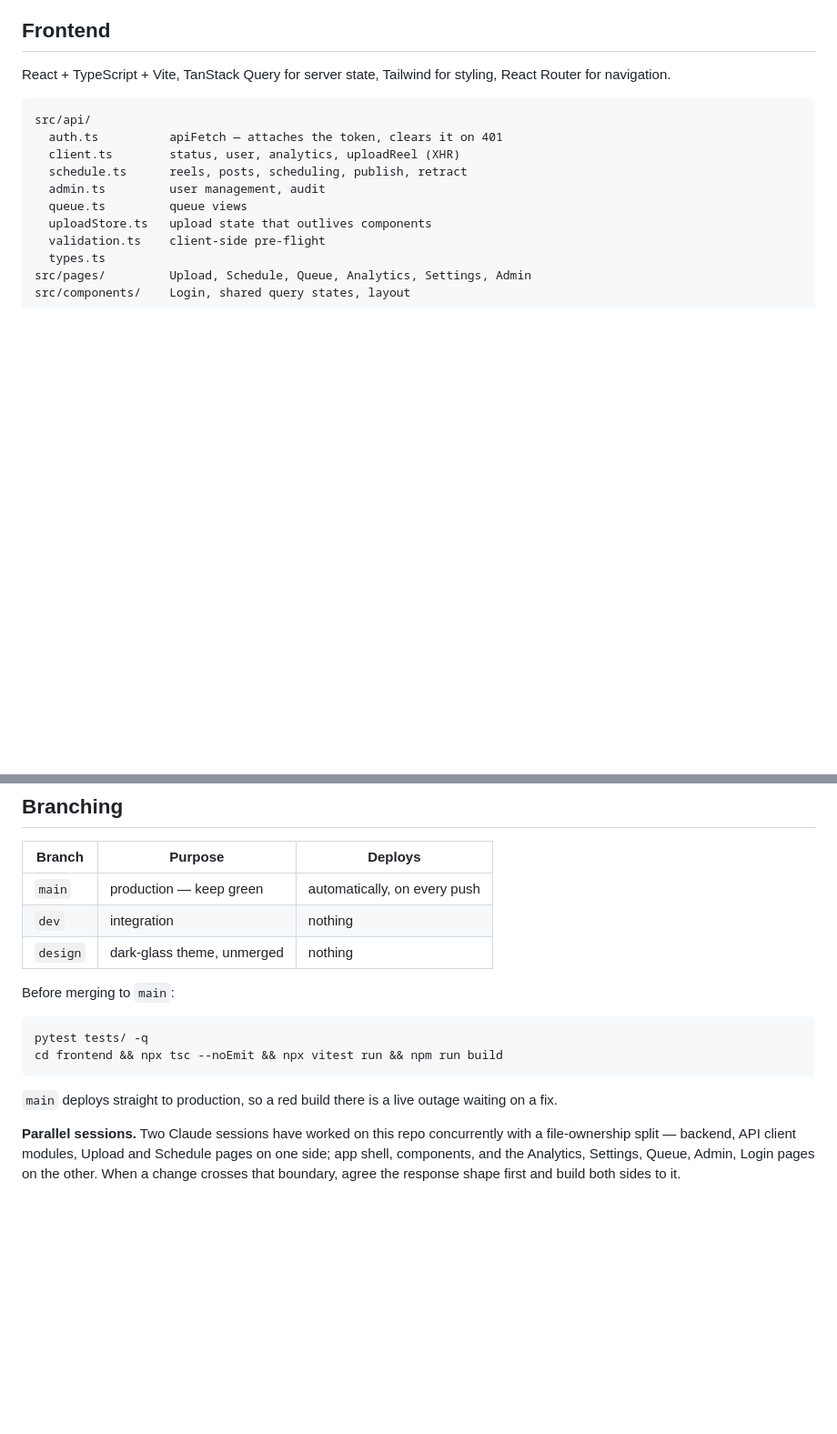
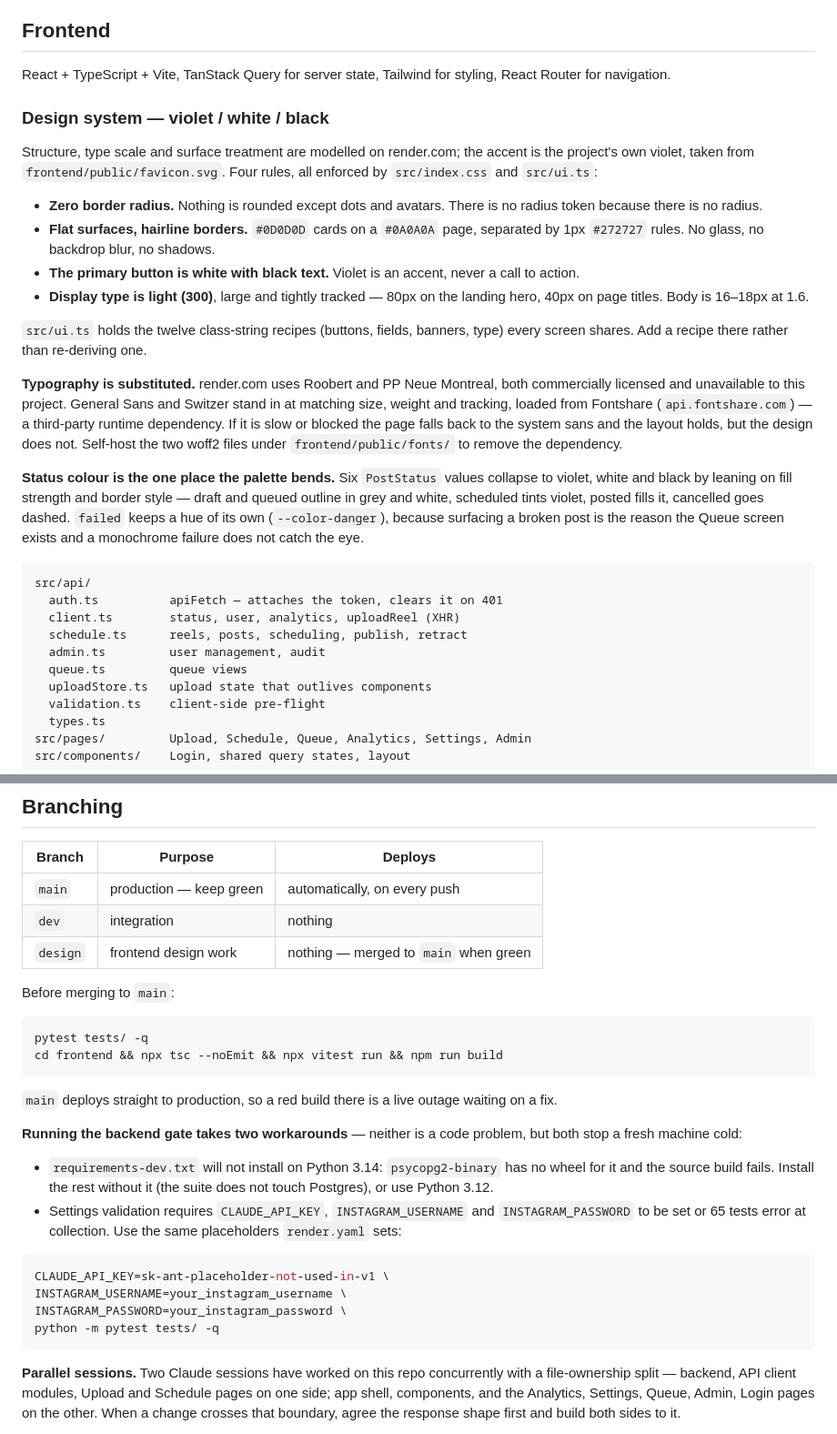
Before and after one commit to saksham-gagneja-indxx/aphelion, a Markdown page: docs/ARCHITECTURE.md, 2 parts joined by grey strips. Shown at 91% size. GitHub-like rendering; blank space fills up the shorter version.

Commit message:
docs: catch up with what actually shipped
- Document the violet/white/black design system in the Frontend section:
  the four rules, src/ui.ts as the single home for shared recipes, the
  Fontshare runtime dependency and how to remove it, and why `failed` keeps
  a colour when the other five statuses gave theirs up.
- Branch table said `design` was an unmerged dark-glass theme. It is merged,
  and the theme it named is not the one that shipped.
- The pre-merge gate was not runnable as written: psycopg2-binary has no
  Python 3.14 wheel, and 65 tests error at collection without three env vars
  that only render.yaml knows about. Both workarounds are now written down.
- README: scheduled posting is listed as working, but the free instance
  sleeps after ~15 min idle and a sleeping process fires nothing — the
  status table now says so, next to the feature the landing page promises.
- README: "AI captions not started" undersold it. Three switches exist and
  none are wired to anything, including a user preference defaulting to on.

Co-Authored-By: Claude Opus 5 <noreply@anthropic.com>

````diff
--- a/docs/ARCHITECTURE.md
+++ b/docs/ARCHITECTURE.md
@@ -463,6 +463,39 @@ and belong to the Instagram era. `authenticate` reports unavailable because
 React + TypeScript + Vite, TanStack Query for server state, Tailwind for
 styling, React Router for navigation.
 
+### Design system — violet / white / black
+
+Structure, type scale and surface treatment are modelled on render.com; the
+accent is the project's own violet, taken from `frontend/public/favicon.svg`.
+Four rules, all enforced by `src/index.css` and `src/ui.ts`:
+
+- **Zero border radius.** Nothing is rounded except dots and avatars. There is
+  no radius token because there is no radius.
+- **Flat surfaces, hairline borders.** `#0D0D0D` cards on a `#0A0A0A` page,
+  separated by 1px `#272727` rules. No glass, no backdrop blur, no shadows.
+- **The primary button is white with black text.** Violet is an accent, never
+  a call to action.
+- **Display type is light (300)**, large and tightly tracked — 80px on the
+  landing hero, 40px on page titles. Body is 16–18px at 1.6.
+
+`src/ui.ts` holds the twelve class-string recipes (buttons, fields, banners,
+type) every screen shares. Add a recipe there rather than re-deriving one.
+
+**Typography is substituted.** render.com uses Roobert and PP Neue Montreal,
+both commercially licensed and unavailable to this project. General Sans and
+Switzer stand in at matching size, weight and tracking, loaded from Fontshare
+(`api.fontshare.com`) — a third-party runtime dependency. If it is slow or
+blocked the page falls back to the system sans and the layout holds, but the
+design does not. Self-host the two woff2 files under `frontend/public/fonts/`
+to remove the dependency.
+
+**Status colour is the one place the palette bends.** Six `PostStatus` values
+collapse to violet, white and black by leaning on fill strength and border
+style — draft and queued outline in grey and white, scheduled tints violet,
+posted fills it, cancelled goes dashed. `failed` keeps a hue of its own
+(`--color-danger`), because surfacing a broken post is the reason the Queue
+screen exists and a monochrome failure does not catch the eye.
+
 ```
 src/api/
   auth.ts          apiFetch — attaches the token, clears it on 401
@@ -536,7 +569,7 @@ Required: `DATABASE_URL`, `API_ACCESS_KEY`, `SECRET_KEY`, `LINKEDIN_CLIENT_ID`,
 |---|---|---|
 | `main` | production — keep green | automatically, on every push |
 | `dev` | integration | nothing |
-| `design` | dark-glass theme, unmerged | nothing |
+| `design` | frontend design work | nothing — merged to `main` when green |
 
 Before merging to `main`:
 
@@ -547,6 +580,23 @@ cd frontend && npx tsc --noEmit && npx vitest run && npm run build
 
 `main` deploys straight to production, so a red build there is a live outage
 waiting on a fix.
+
+**Running the backend gate takes two workarounds** — neither is a code
+problem, but both stop a fresh machine cold:
+
+- `requirements-dev.txt` will not install on Python 3.14: `psycopg2-binary`
+  has no wheel for it and the source build fails. Install the rest without it
+  (the suite does not touch Postgres), or use Python 3.12.
+- Settings validation requires `CLAUDE_API_KEY`, `INSTAGRAM_USERNAME` and
+  `INSTAGRAM_PASSWORD` to be set or 65 tests error at collection. Use the same
+  placeholders `render.yaml` sets:
+
+```bash
+CLAUDE_API_KEY=sk-ant-placeholder-not-used-in-v1 \
+INSTAGRAM_USERNAME=your_instagram_username \
+INSTAGRAM_PASSWORD=your_instagram_password \
+python -m pytest tests/ -q
+```
 
 **Parallel sessions.** Two Claude sessions have worked on this repo
 concurrently with a file-ownership split — backend, API client modules,
````
Also changed, not shown: README.md (+2 -1 lines).
